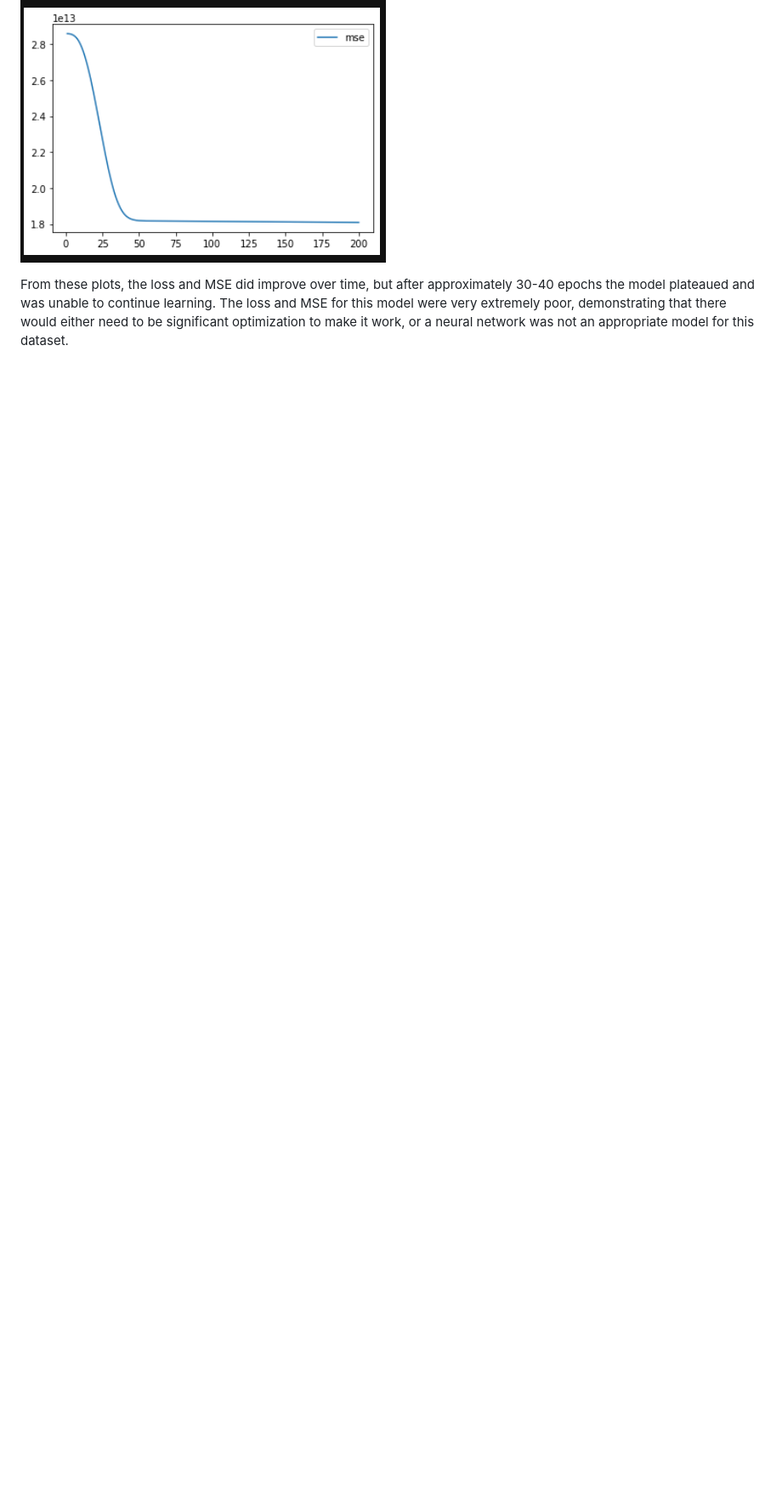
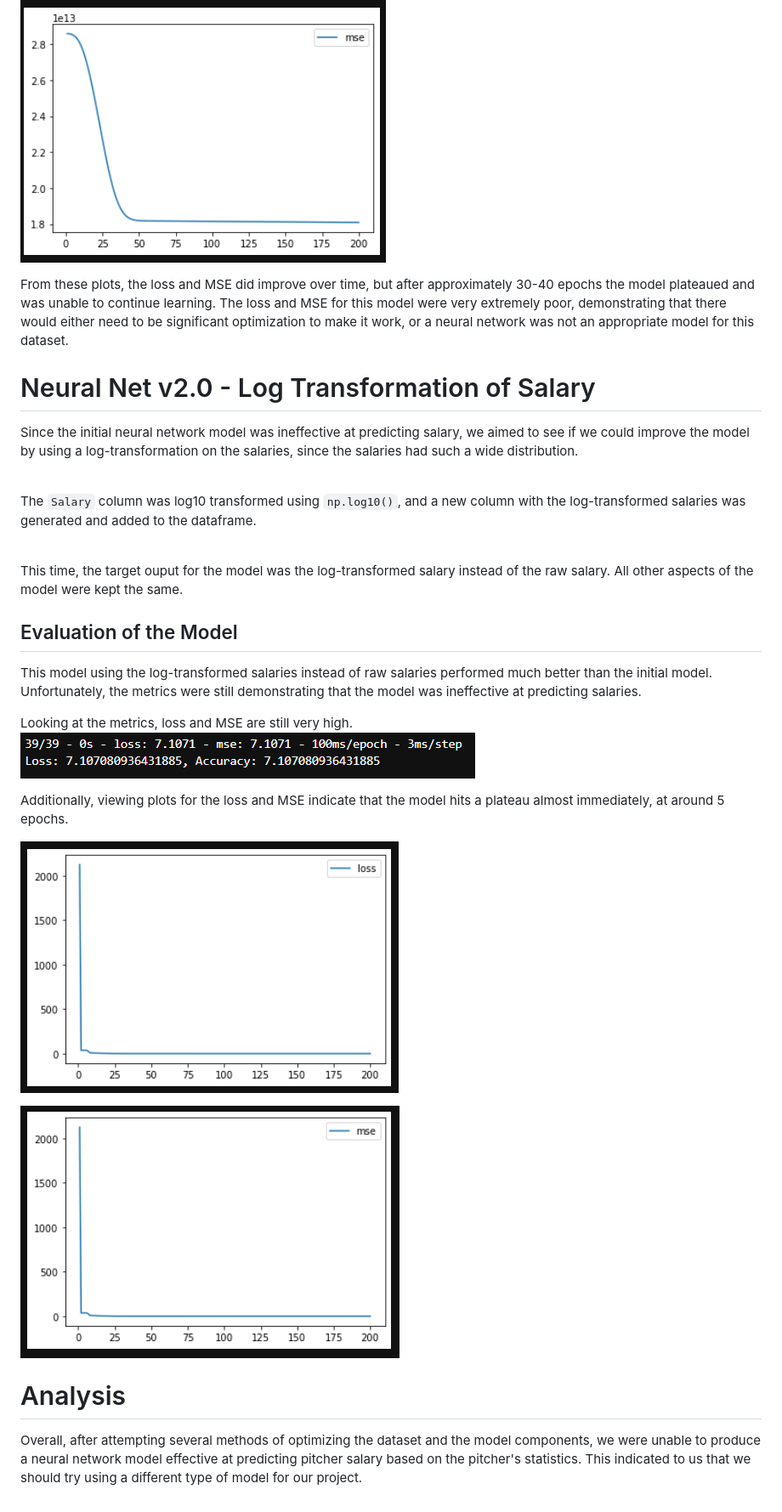
Before and after one commit to Jenny16x/TeamSix, a Markdown page: neural-network-model.md, the part around the change printed below. Shown: that part at 85% size. GitHub-like rendering; pictures changed too: neural-network/images/NN2-MSE.png (added), neural-network/images/NN2-loss.png (added), neural-network/images/NN2-metrics.png (added); blank space fills up the shorter version.

Commit message:
finished initial part of readme, still needs further analysis

```diff
--- a/neural-network-model.md
+++ b/neural-network-model.md
@@ -46,3 +39,30 @@ Plots of the loss and MSE were also generated to help evaluate how well the mode
 ![Plot of MSE](./neural-network/images/NN1-MSE.png)
 
 From these plots, the loss and MSE did improve over time, but after approximately 30-40 epochs the model plateaued and was unable to continue learning. The loss and MSE for this model were very extremely poor, demonstrating that there would either need to be significant optimization to make it work, or a neural network was not an appropriate model for this dataset.
+
+# Neural Net v2.0 - Log Transformation of Salary
+Since the initial neural network model was ineffective at predicting salary, we aimed to see if we could improve the model by using a log-transformation on the salaries, since the salaries had such a wide distribution.
+
+<br>
+
+The `Salary` column was log10 transformed using `np.log10()`, and a new column with the log-transformed salaries was generated and added to the dataframe.
+
+<br>
+
+This time, the target ouput for the model was the log-transformed salary instead of the raw salary. All other aspects of the model were kept the same.
+
+## Evaluation of the Model
+This model using the log-transformed salaries instead of raw salaries performed much better than the initial model. Unfortunately, the metrics were still demonstrating that the model was ineffective at predicting salaries. <br>
+
+
+Looking at the metrics, loss and MSE are still very high.
+![NN2 Metrics](./neural-network/images/NN2-metrics.png)<br>
+
+Additionally, viewing plots for the loss and MSE indicate that the model hits a plateau almost immediately, at around 5 epochs.<br>
+
+![NN2 Loss Plot](./neural-network/images/NN2-loss.png)<br>
+
+![NN2 MSE Plot](./neural-network/images/NN2-MSE.png)<br>
+
+# Analysis
+Overall, after attempting several methods of optimizing the dataset and the model components, we were unable to produce a neural network model effective at predicting pitcher salary based on the pitcher's statistics. This indicated to us that we should try using a different type of model for our project.
```
Also changed, not shown: other parts of neural-network-model.md (+2 -9 lines), 3 other files.
